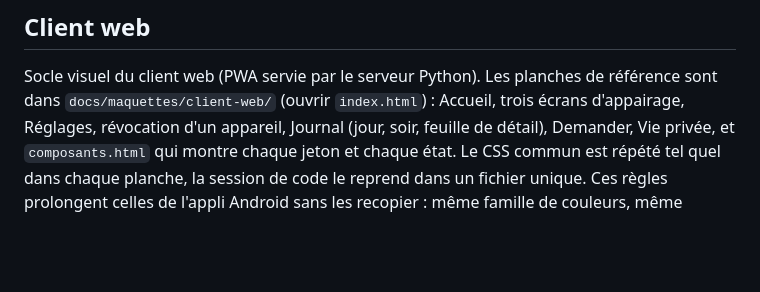
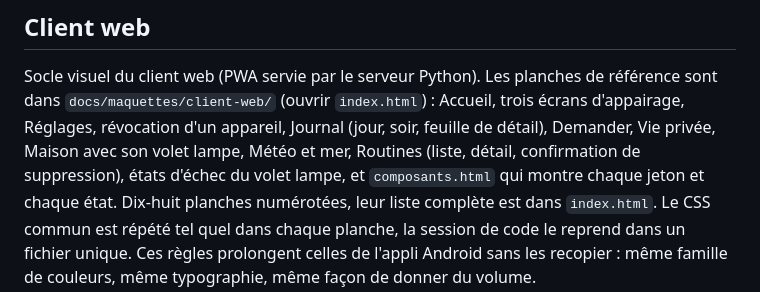
Before and after one commit to Robinks3/assistant-vocal, a Markdown page: docs/principes-design.md, the part around one of its changes. Drawn GitHub-style; blank space fills up the shorter version.

```diff
--- a/docs/principes-design.md
+++ b/docs/principes-design.md
@@ -41,8 +41,10 @@ La tablette est un écran OLED allumé en permanence : c'est le cas le plus expo
 
 Socle visuel du client web (PWA servie par le serveur Python). Les planches de référence sont dans
 `docs/maquettes/client-web/` (ouvrir `index.html`) : Accueil, trois écrans d'appairage, Réglages,
-révocation d'un appareil, Journal (jour, soir, feuille de détail), Demander, Vie privée, et `composants.html`
-qui montre chaque jeton et chaque état. Le CSS commun
+révocation d'un appareil, Journal (jour, soir, feuille de détail), Demander, Vie privée, Maison avec son
+volet lampe, Météo et mer, Routines (liste, détail, confirmation de suppression), états d'échec du volet
+lampe, et `composants.html` qui montre chaque jeton et chaque état. Dix-huit planches numérotées, leur
+liste complète est dans `index.html`. Le CSS commun
 est répété tel quel dans chaque planche, la session de code le reprend dans un fichier unique.
 Ces règles prolongent celles de l'appli Android sans les recopier : même famille de couleurs, même
 typographie, même façon de donner du volume.
```
Also changed, not shown: other parts of docs/principes-design.md (+20 -0 lines).
